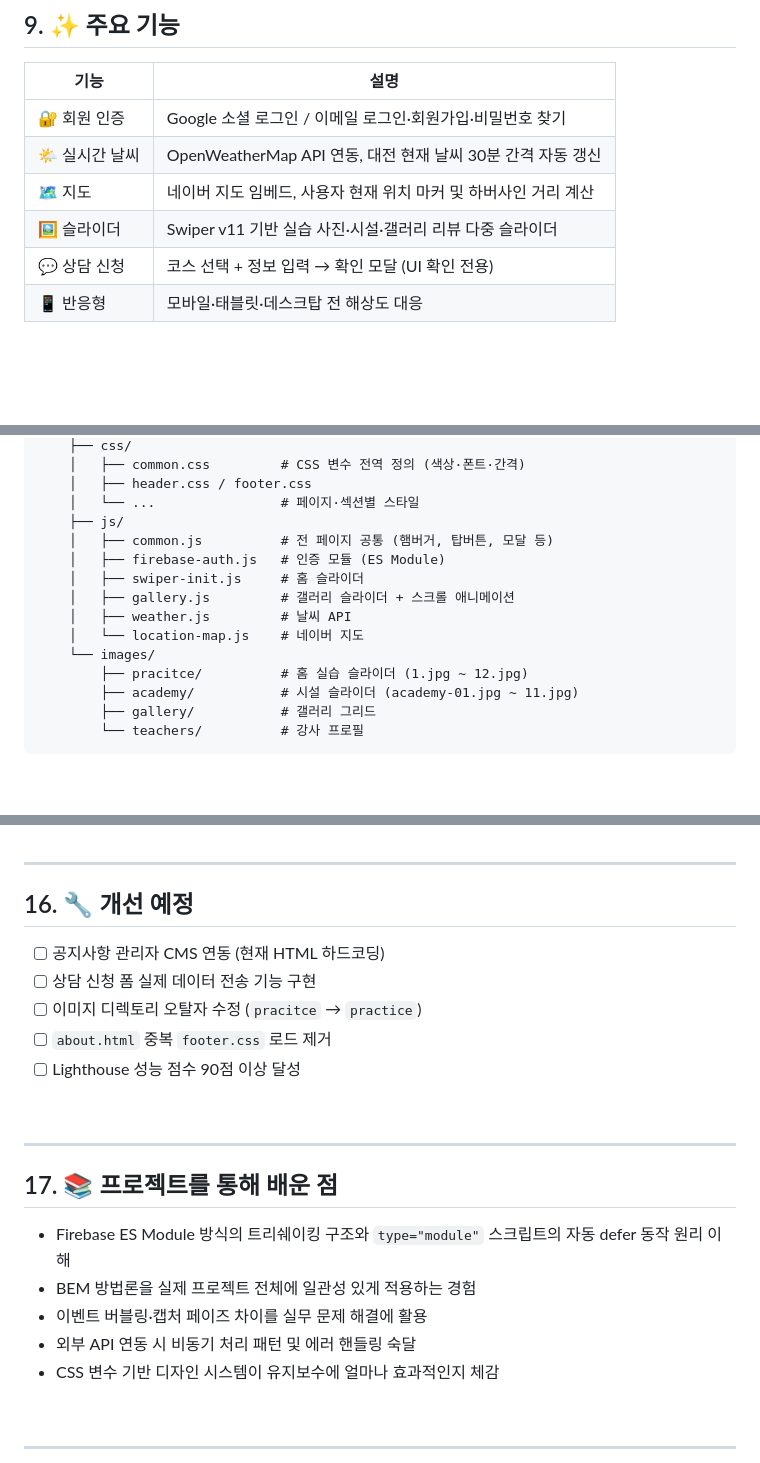
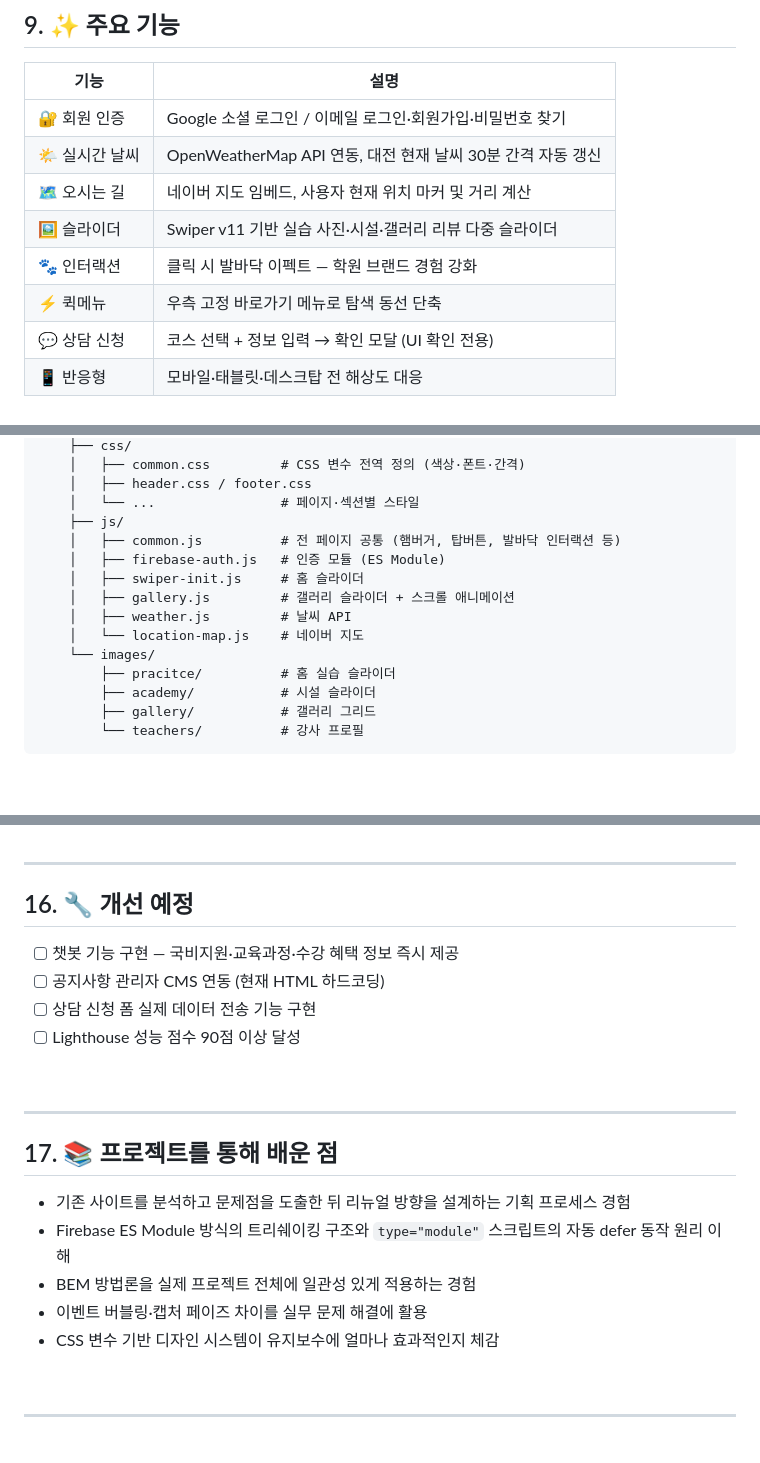
Before and after one commit to gmcms226-web/ljm, a Markdown page: README.md, 3 parts joined by grey strips. Rendered like a GitHub page; blank space fills up the shorter version.

````diff
--- a/README.md
+++ b/README.md
@@ -186,8 +180,10 @@
 |---|---|
 | 🔐 회원 인증 | Google 소셜 로그인 / 이메일 로그인·회원가입·비밀번호 찾기 |
 | 🌤️ 실시간 날씨 | OpenWeatherMap API 연동, 대전 현재 날씨 30분 간격 자동 갱신 |
-| 🗺️ 지도 | 네이버 지도 임베드, 사용자 현재 위치 마커 및 하버사인 거리 계산 |
+| 🗺️ 오시는 길 | 네이버 지도 임베드, 사용자 현재 위치 마커 및 거리 계산 |
 | 🖼️ 슬라이더 | Swiper v11 기반 실습 사진·시설·갤러리 리뷰 다중 슬라이더 |
+| 🐾 인터랙션 | 클릭 시 발바닥 이펙트 — 학원 브랜드 경험 강화 |
+| ⚡ 퀵메뉴 | 우측 고정 바로가기 메뉴로 탐색 동선 단축 |
 | 💬 상담 신청 | 코스 선택 + 정보 입력 → 확인 모달 (UI 확인 전용) |
 | 📱 반응형 | 모바일·태블릿·데스크탑 전 해상도 대응 |
 
@@ -343,15 +327,15 @@ ljm/
     │   ├── header.css / footer.css
     │   └── ...                # 페이지·섹션별 스타일
     ├── js/
-    │   ├── common.js          # 전 페이지 공통 (햄버거, 탑버튼, 모달 등)
+    │   ├── common.js          # 전 페이지 공통 (햄버거, 탑버튼, 발바닥 인터랙션 등)
     │   ├── firebase-auth.js   # 인증 모듈 (ES Module)
     │   ├── swiper-init.js     # 홈 슬라이더
     │   ├── gallery.js         # 갤러리 슬라이더 + 스크롤 애니메이션
     │   ├── weather.js         # 날씨 API
     │   └── location-map.js    # 네이버 지도
     └── images/
-        ├── pracitce/          # 홈 실습 슬라이더 (1.jpg ~ 12.jpg)
-        ├── academy/           # 시설 슬라이더 (academy-01.jpg ~ 11.jpg)
+        ├── pracitce/          # 홈 실습 슬라이더
+        ├── academy/           # 시설 슬라이더
         ├── gallery/           # 갤러리 그리드
         └── teachers/          # 강사 프로필
 ```
@@ -384,12 +366,9 @@ npx serve .
 
 ## 16. 🔧 개선 예정
 
-<!-- 완료된 항목은 [x]로 체크, 예정 항목은 [ ]로 유지하세요 -->
-
+- [ ] 챗봇 기능 구현 — 국비지원·교육과정·수강 혜택 정보 즉시 제공
 - [ ] 공지사항 관리자 CMS 연동 (현재 HTML 하드코딩)
 - [ ] 상담 신청 폼 실제 데이터 전송 기능 구현
-- [ ] 이미지 디렉토리 오탈자 수정 (`pracitce` → `practice`)
-- [ ] `about.html` 중복 `footer.css` 로드 제거
 - [ ] Lighthouse 성능 점수 90점 이상 달성
 
 <br>
@@ -398,12 +377,10 @@ npx serve .
 
 ## 17. 📚 프로젝트를 통해 배운 점
 
-<!-- 이 프로젝트를 통해 새롭게 배우거나 성장한 내용을 자유롭게 작성하세요 -->
-
+- 기존 사이트를 분석하고 문제점을 도출한 뒤 리뉴얼 방향을 설계하는 기획 프로세스 경험
 - Firebase ES Module 방식의 트리쉐이킹 구조와 `type="module"` 스크립트의 자동 defer 동작 원리 이해
 - BEM 방법론을 실제 프로젝트 전체에 일관성 있게 적용하는 경험
 - 이벤트 버블링·캡처 페이즈 차이를 실무 문제 해결에 활용
-- 외부 API 연동 시 비동기 처리 패턴 및 에러 핸들링 숙달
 - CSS 변수 기반 디자인 시스템이 유지보수에 얼마나 효과적인지 체감
 
 <br>
````
Also changed, not shown: other parts of README.md (+32 -57 lines).
